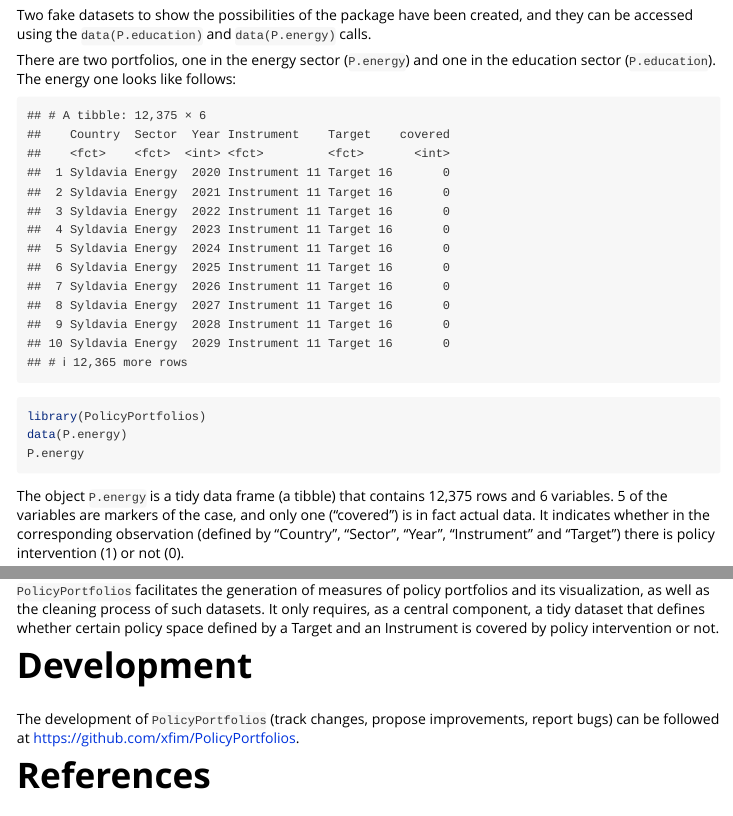
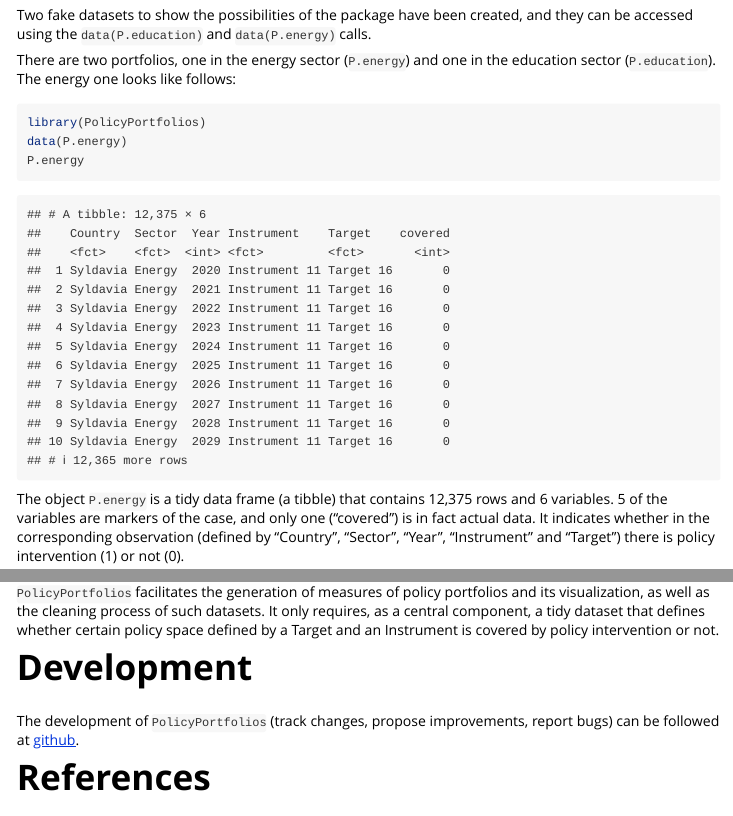
Before and after one commit to xfim/PolicyPortfolios, an R Markdown document (vignettes/using_PolicyPortfolios.Rmd): the page in a window 1100 px wide, from 810 px down, and a second part further down, joined at a grey line. Rendered offline with R 4.5, knitr and Pandoc, with nearby package versions; some code elsewhere in the file could not run offline.

Commit message:
Solve errors in vignette, ready for CRAN.

````diff
--- a/vignettes/using_PolicyPortfolios.Rmd
+++ b/vignettes/using_PolicyPortfolios.Rmd
@@ -58,13 +58,8 @@ Two fake datasets to show the possibilities of the package have been created, an
 
 There are two portfolios, one in the energy sector (`P.energy`) and one in the education sector (`P.education`).
 The energy one looks like follows:
-```{r, echo = FALSE, eval = TRUE, message = FALSE, warning = FALSE}
-library(devtools)
-load_all("~/est/packages/PolicyPortfolios")
-data(P.energy)
-P.energy
-```
-```{r, echo = TRUE, eval = FALSE, message = FALSE, warning = FALSE}
+
+```{r, message = FALSE, warning = FALSE}
 library(PolicyPortfolios)
 data(P.energy)
 P.energy
@@ -288,7 +283,7 @@ intervention or not.
 
 
 # Development
-The development of `PolicyPortfolios` (track changes, propose improvements, report bugs) can be followed at [https://github.com/xfim/PolicyPortfolios](github).
+The development of `PolicyPortfolios` (track changes, propose improvements, report bugs) can be followed at [github](https://github.com/xfim/PolicyPortfolios/).
 
 
 <!--
````
